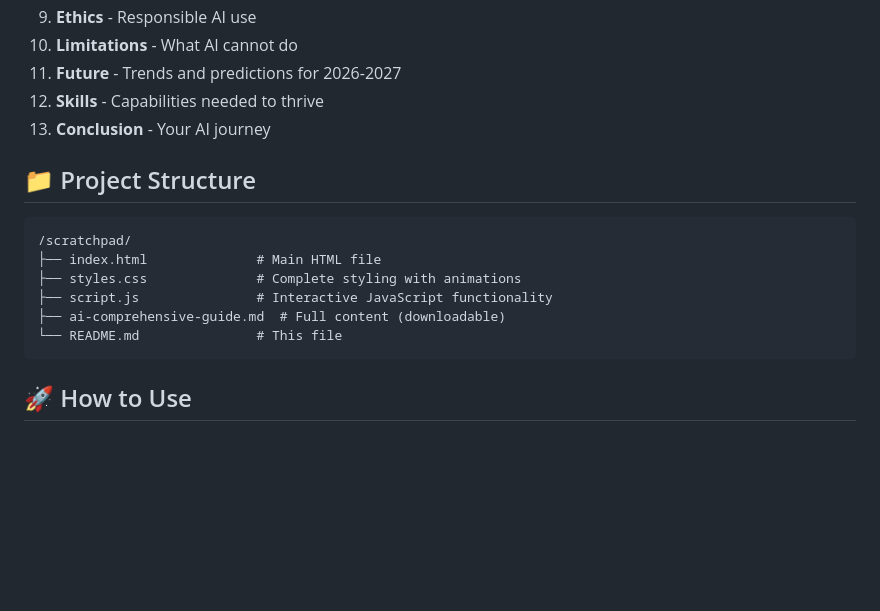
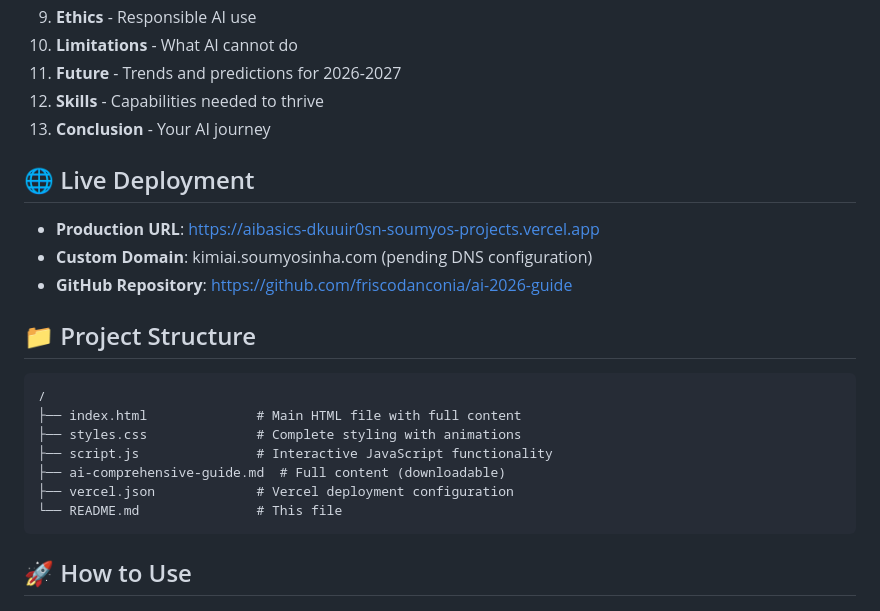
Before and after one commit to friscodanconia/ai-2026-guide, a Markdown page: README.md, the part around the change. Drawn GitHub-style; blank space fills up the shorter version.

Commit message:
Update README with new deployment URL (aibasics)

````diff
--- a/README.md
+++ b/README.md
@@ -37,14 +37,21 @@ This project delivers:
 12. **Skills** - Capabilities needed to thrive
 13. **Conclusion** - Your AI journey
 
+## 🌐 Live Deployment
+
+- **Production URL**: https://aibasics-dkuuir0sn-soumyos-projects.vercel.app
+- **Custom Domain**: kimiai.soumyosinha.com (pending DNS configuration)
+- **GitHub Repository**: https://github.com/friscodanconia/ai-2026-guide
+
 ## 📁 Project Structure
 
 ```
-/scratchpad/
-├── index.html              # Main HTML file
+/
+├── index.html              # Main HTML file with full content
 ├── styles.css              # Complete styling with animations
 ├── script.js               # Interactive JavaScript functionality
 ├── ai-comprehensive-guide.md  # Full content (downloadable)
+├── vercel.json             # Vercel deployment configuration
 └── README.md               # This file
 ```
 
````
